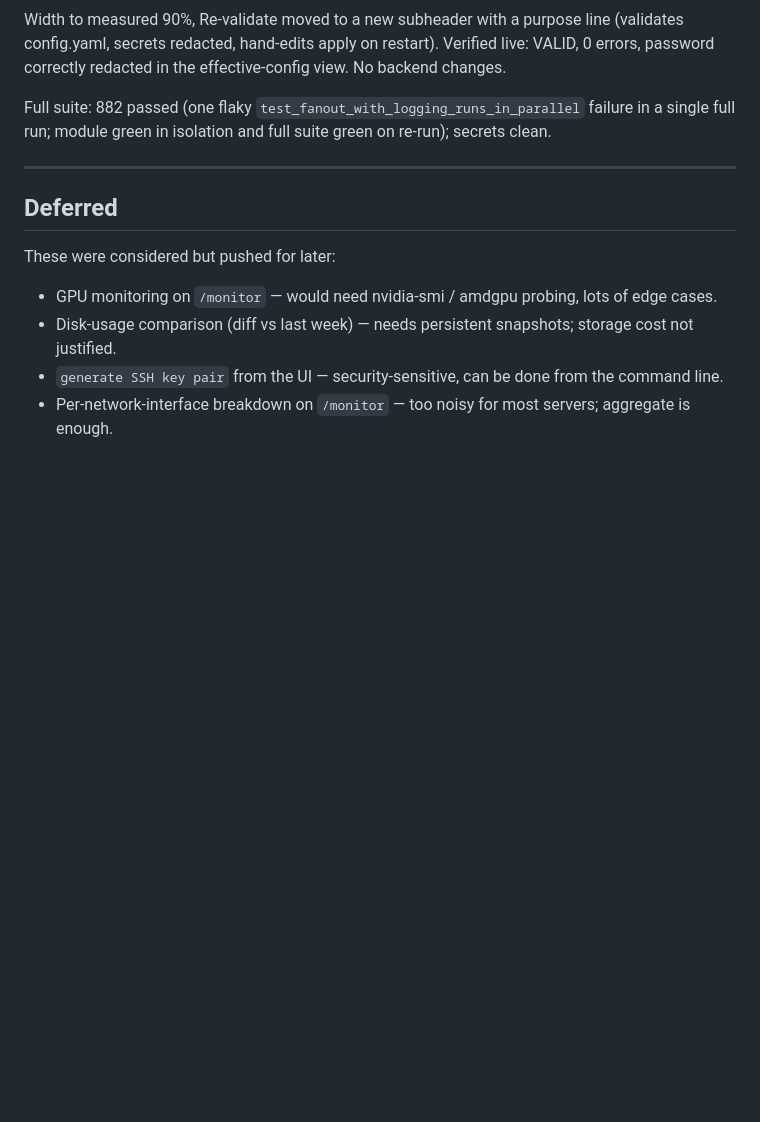
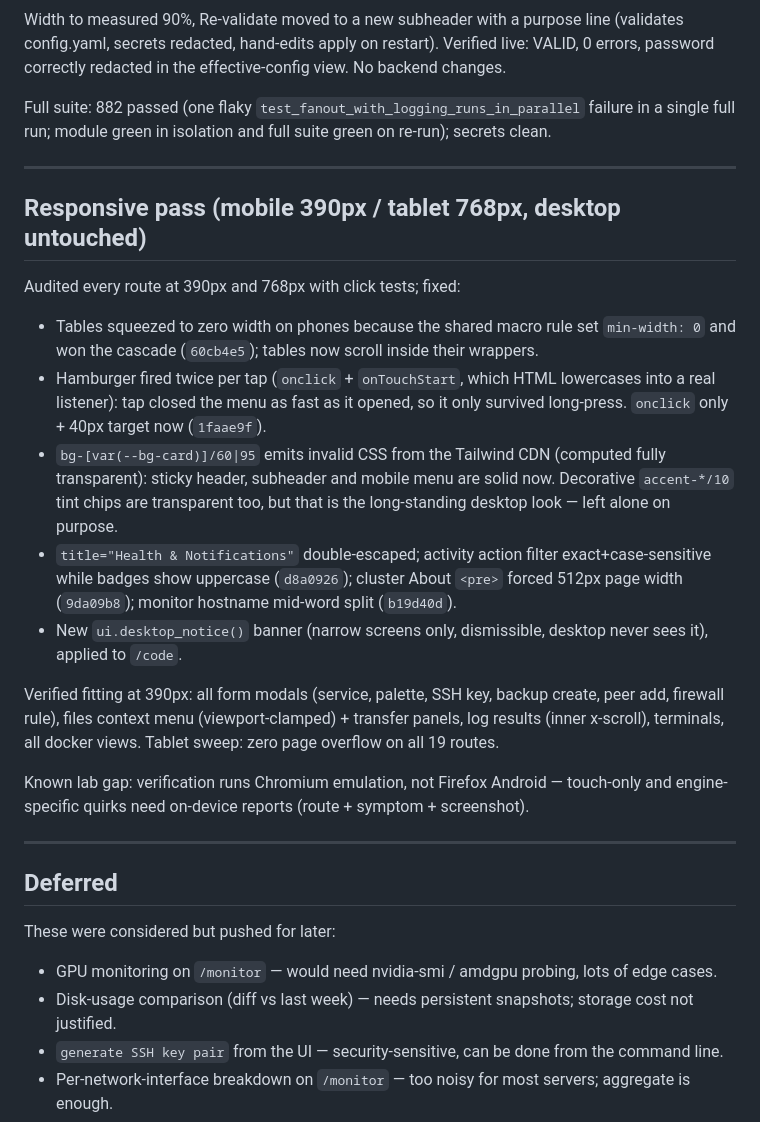
Before and after one commit to Rishabh-Bajpai/server-services-manager, a Markdown page: UI-IMPROVEMENTS.md, the part around the change. GitHub-like rendering; blank space fills up the shorter version.

Commit message:
docs: record responsive pass (mobile/tablet audit + fixes)

```diff
--- a/UI-IMPROVEMENTS.md
+++ b/UI-IMPROVEMENTS.md
@@ -1780,6 +1780,42 @@ green on re-run); secrets clean.
 
 ---
 
+## Responsive pass (mobile 390px / tablet 768px, desktop untouched)
+
+Audited every route at 390px and 768px with click tests; fixed:
+
+- Tables squeezed to zero width on phones because the shared
+  macro rule set `min-width: 0` and won the cascade
+  (`60cb4e5`); tables now scroll inside their wrappers.
+- Hamburger fired twice per tap (`onclick` + `onTouchStart`,
+  which HTML lowercases into a real listener): tap closed the
+  menu as fast as it opened, so it only survived long-press.
+  `onclick` only + 40px target now (`1faae9f`).
+- `bg-[var(--bg-card)]/60|95` emits invalid CSS from the
+  Tailwind CDN (computed fully transparent): sticky header,
+  subheader and mobile menu are solid now. Decorative
+  `accent-*/10` tint chips are transparent too, but that is the
+  long-standing desktop look — left alone on purpose.
+- `title="Health & Notifications"` double-escaped; activity
+  action filter exact+case-sensitive while badges show
+  uppercase (`d8a0926`); cluster About `<pre>` forced 512px
+  page width (`9da09b8`); monitor hostname mid-word split
+  (`b19d40d`).
+- New `ui.desktop_notice()` banner (narrow screens only,
+  dismissible, desktop never sees it), applied to `/code`.
+
+Verified fitting at 390px: all form modals (service, palette,
+SSH key, backup create, peer add, firewall rule), files
+context menu (viewport-clamped) + transfer panels, log
+results (inner x-scroll), terminals, all docker views.
+Tablet sweep: zero page overflow on all 19 routes.
+
+Known lab gap: verification runs Chromium emulation, not
+Firefox Android — touch-only and engine-specific quirks need
+on-device reports (route + symptom + screenshot).
+
+---
+
 ## Deferred
 
 These were considered but pushed for later:
```
